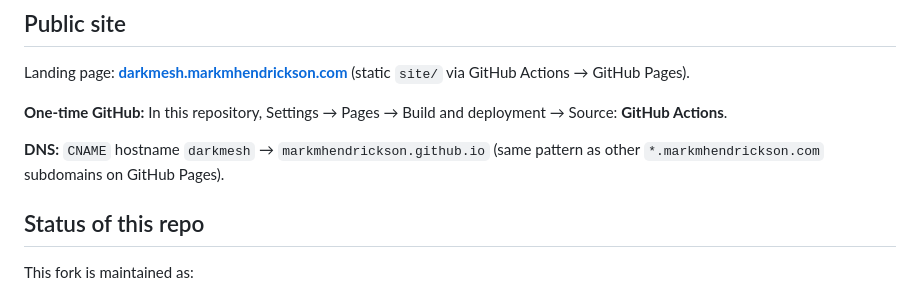
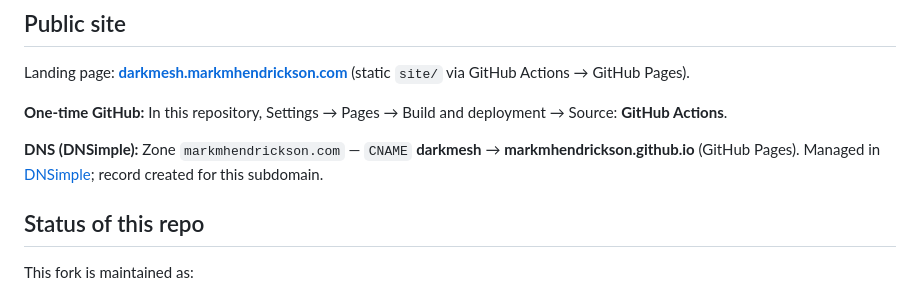
Before and after one commit to markmhendrickson/darkmesh, a Markdown page: README.md, the part around the change. GitHub-like rendering.

Commit message:
Document Dnsimple CNAME for darkmesh.markmhendrickson.com

```diff
--- a/README.md
+++ b/README.md
@@ -187,7 +187,7 @@ Landing page: **[darkmesh.markmhendrickson.com](https://darkmesh.markmhendrickso
 
 **One-time GitHub:** In this repository, Settings → Pages → Build and deployment → Source: **GitHub Actions**.
 
-**DNS:** `CNAME` hostname `darkmesh` → `markmhendrickson.github.io` (same pattern as other `*.markmhendrickson.com` subdomains on GitHub Pages).
+**DNS (DNSimple):** Zone `markmhendrickson.com` — `CNAME` **darkmesh** → **markmhendrickson.github.io** (GitHub Pages). Managed in [DNSimple](https://dnsimple.com); record created for this subdomain.
 
 ## Status of this repo
 
```
